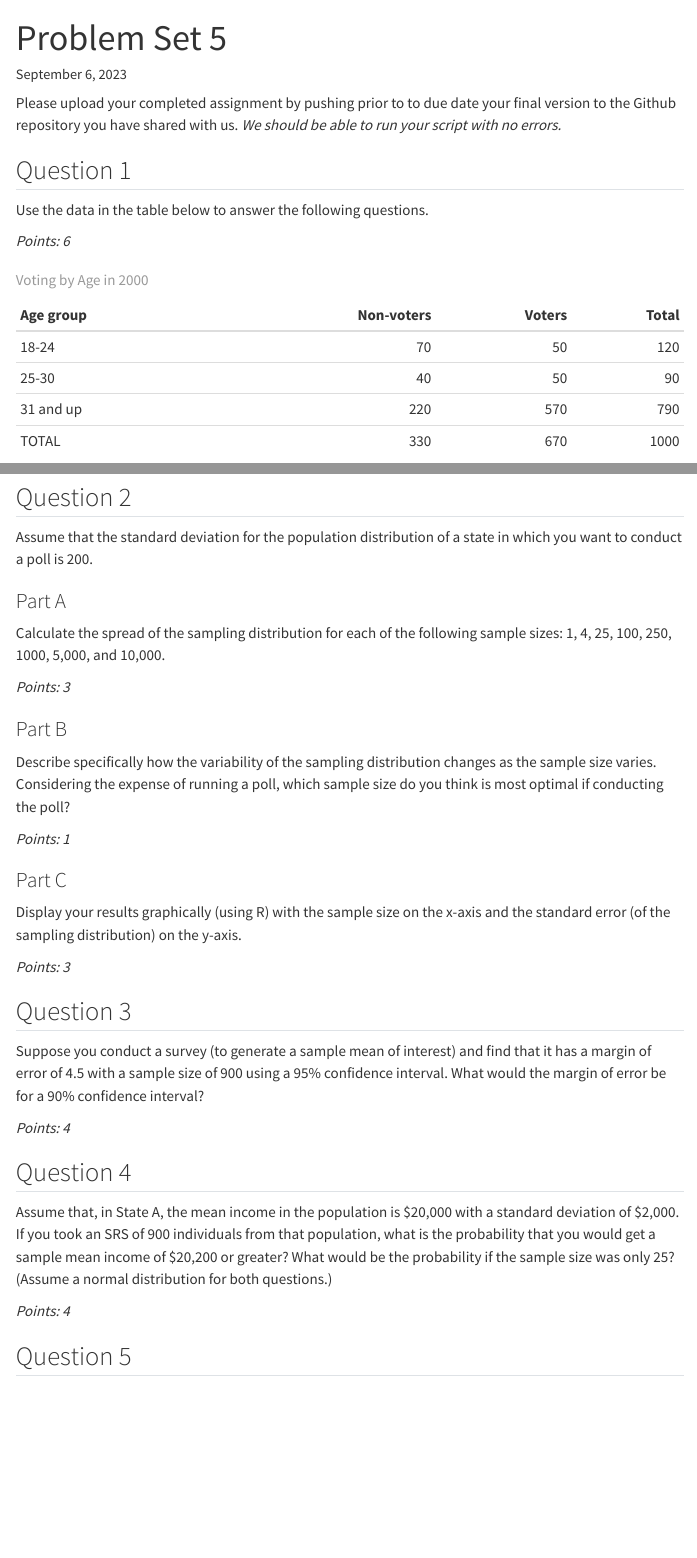
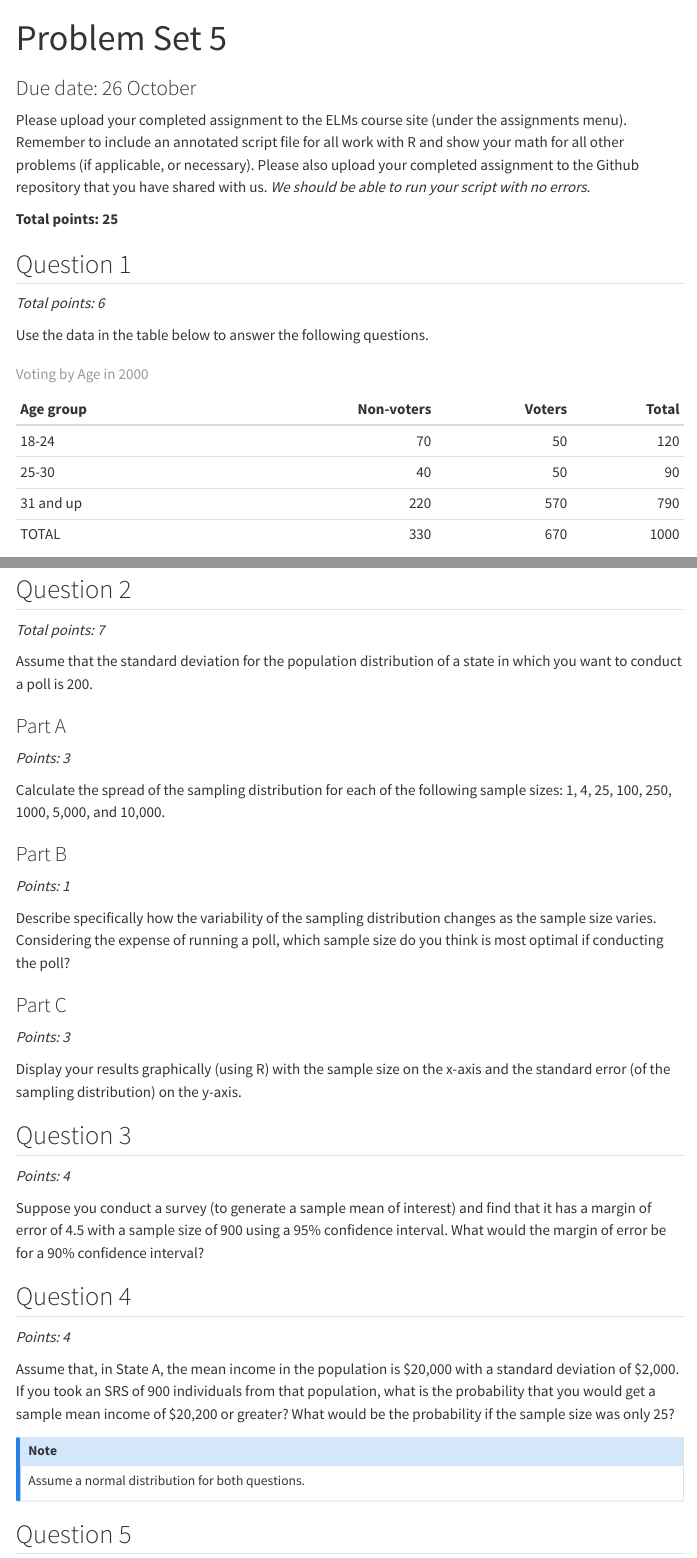
Before and after one commit to hgoers/GVPT622_problem_sets, a Quarto document (problem_set_5.qmd): the page in a window 1100 px wide, from its top, and a second part further down, joined at a grey line. Rendered offline with R 4.5, knitr and Pandoc in place of Quarto, with nearby package versions; menus at the side of the page are left out.

Commit message:
Create PS5

````diff
--- a/problem_set_5.qmd
+++ b/problem_set_5.qmd
@@ -1,6 +1,6 @@
 ---
 title: "Problem Set 5"
-date: last-modified
+subtitle: "Due date: 26 October"
 format:
   html:
     self-contained: true
@@ -10,13 +10,15 @@ execute:
   echo: true
 ---
 
-Please upload your completed assignment by pushing prior to to due date your final version to the Github repository you have shared with us. *We should be able to run your script with no errors.*
+Please upload your completed assignment to the ELMs course site (under the assignments menu). Remember to include an annotated script file for all work with R and show your math for all other problems (if applicable, or necessary). Please also upload your completed assignment to the Github repository that you have shared with us. *We should be able to run your script with no errors.*
+
+**Total points: 25**
 
 ## Question 1
 
+*Total points: 6*
+
 Use the data in the table below to answer the following questions.
-
-*Points: 6*
 
 ```{r}
 #| echo: false
@@ -41,2 +45,3 @@ What is the probability of being 25-30 or a non-voter?
 Assuming a normal distribution, report the 95% confidence intervals for the percentage of 18-to-24-year-olds who did not vote, and then the percentage of 25-to-30-year-olds who did not vote.
 
+## Question 2
@@ -44,36 +48,43 @@ Assuming a normal distribution, report the 95% confidence intervals for the perc
 
-## Question 2
+*Total points:* *7*
 
 Assume that the standard deviation for the population distribution of a state in which you want to conduct a poll is 200.
 
 ### Part A
 
+*Points: 3*
+
 Calculate the spread of the sampling distribution for each of the following sample sizes: 1, 4, 25, 100, 250, 1000, 5,000, and 10,000.
+
+### Part B
+
+*Points: 1*
+
+Describe specifically how the variability of the sampling distribution changes as the sample size varies. Considering the expense of running a poll, which sample size do you think is most optimal if conducting the poll?
+
+### Part C
 
 *Points: 3*
 
-### Part B
-
-Describe specifically how the variability of the sampling distribution changes as the sample size varies. Considering the expense of running a poll, which sample size do you think is most optimal if conducting the poll?
-
-*Points: 1*
-
-### Part C
-
 Display your results graphically (using R) with the sample size on the x-axis and the standard error (of the sampling distribution) on the y-axis.
-
-*Points: 3*
 
 ## Question 3
 
+*Points: 4*
+
 Suppose you conduct a survey (to generate a sample mean of interest) and find that it has a margin of error of 4.5 with a sample size of 900 using a 95% confidence interval. What would the margin of error be for a 90% confidence interval?
+
+## Question 4
 
 *Points: 4*
 
-## Question 4
+Assume that, in State A, the mean income in the population is \$20,000 with a standard deviation of \$2,000. If you took an SRS of 900 individuals from that population, what is the probability that you would get a sample mean income of \$20,200 or greater? What would be the probability if the sample size was only 25?
 
-Assume that, in State A, the mean income in the population is \$20,000 with a standard deviation of \$2,000. If you took an SRS of 900 individuals from that population, what is the probability that you would get a sample mean income of \$20,200 or greater? What would be the probability if the sample size was only 25? (Assume a normal distribution for both questions.)
+::: callout-note
+Assume a normal distribution for both questions.
+:::
+
+## Question 5
 
 *Points: 4*
 
-## Question 5
````
Also changed, not shown: problem_set_5.qmd (10 more changed lines).
